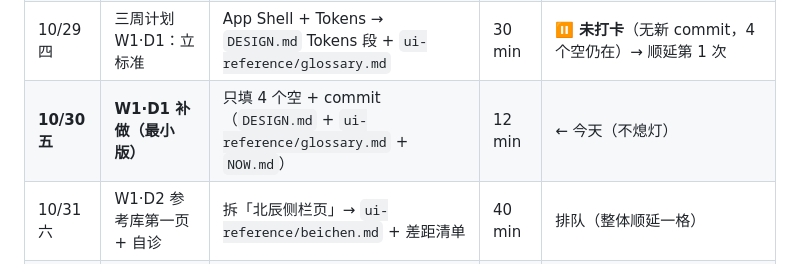
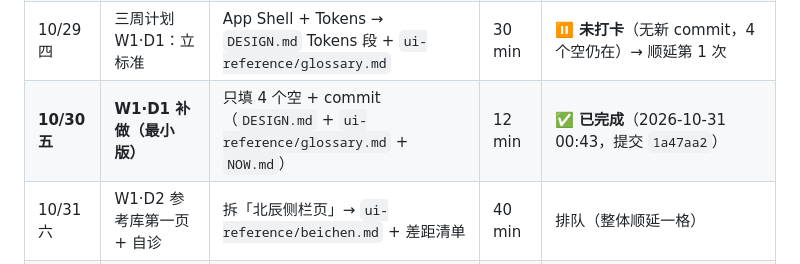
Before and after one commit to 123yuntian/Task-Card, a Markdown page: NOW.md, the part around the change. GitHub-like rendering.

Commit message:
[夜班·未验收] 补记 W1·D1 完成状态

```diff
--- a/NOW.md
+++ b/NOW.md
@@ -51,7 +51,7 @@
 | 10/28 三 | **阶段 7/8 收口 + 场 4 主体** | 冲突条/单timer/验收UI/三题表单 + 阶段9发布命令 + 阶段10 十五项 + 回滚 + 四份文档 | 连跑 | ✅ **六笔全推远端**：`50e2fa6` `62016ca` `08bfe62` `a6a947f` `befbbe6` `ce556eb` |
 | 10/28 夜 | **场 4 收尾 + 提前动 v2.0 的壳** | 完成时间 / 跨页同步；已完成·已归档分区（v3→v4）；两栏布局；5 视图导航 + hash 路由 | 连跑 | ✅ `5ba0506` `198f38d` `b5c5b26` `4ca5603` —— **四场到此全部收口** |
 | 10/29 四 | 三周计划 W1·D1：立标准 | App Shell + Tokens → `DESIGN.md` Tokens 段 + `ui-reference/glossary.md` | 30 min | ⏸ **未打卡**（无新 commit，4 个空仍在）→ 顺延第 1 次 |
-| **10/30 五** | **W1·D1 补做（最小版）** | 只填 4 个空 + commit（`DESIGN.md` + `ui-reference/glossary.md` + `NOW.md`） | 12 min | ← 今天（不熄灯） |
+| **10/30 五** | **W1·D1 补做（最小版）** | 只填 4 个空 + commit（`DESIGN.md` + `ui-reference/glossary.md` + `NOW.md`） | 12 min | ✅ **已完成**（2026-10-31 00:43，提交 `1a47aa2`） |
 | 10/31 六 | W1·D2 参考库第一页 + 自诊 | 拆「北辰侧栏页」→ `ui-reference/beichen.md` + 差距清单 | 40 min | 排队（整体顺延一格） |
 | 之后 | v2.0 / 历史回溯页 / 快照页 | 全部并入 10/28 定稿的**三周计划 W2**（三个标准页面），不再单列排期 | | 顺延不作废 |
 
```
